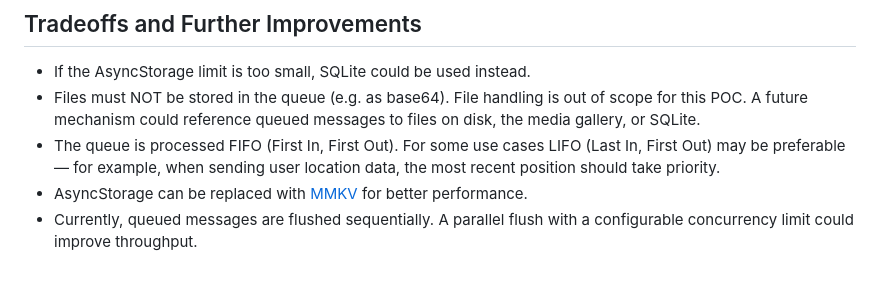
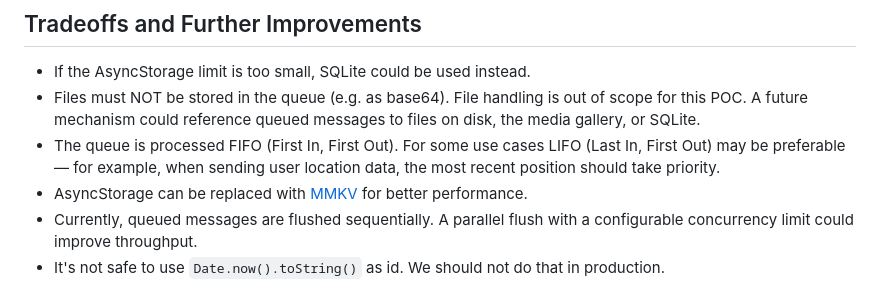
Before and after one commit to SebastianGrzymala/offline-first-app, a Markdown page: README.md, the part around the change. Drawn GitHub-style.

```diff
--- a/README.md
+++ b/README.md
@@ -74,3 +74,4 @@ All successful requests are logged. Messages that succeed on the first attempt a
 - The queue is processed FIFO (First In, First Out). For some use cases LIFO (Last In, First Out) may be preferable — for example, when sending user location data, the most recent position should take priority.
 - AsyncStorage can be replaced with [MMKV](https://github.com/mrousavy/react-native-mmkv) for better performance.
 - Currently, queued messages are flushed sequentially. A parallel flush with a configurable concurrency limit could improve throughput.
+- It's not safe to use `Date.now().toString()` as id. We should not do that in production.
```
